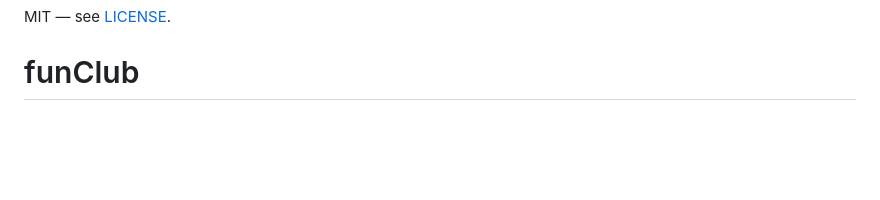
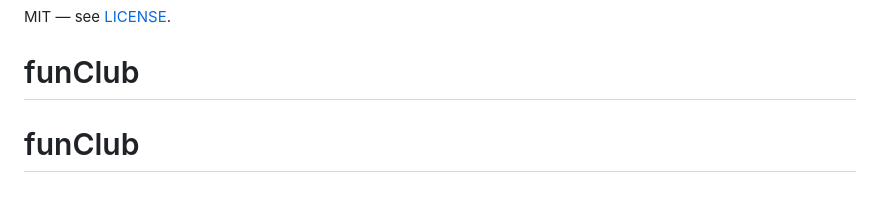
Before and after one commit to Joseph-code119/funClub, a Markdown page: README.md, the part around the change. Rendered like a GitHub page; blank space fills up the shorter version.

```diff
--- a/README.md
+++ b/README.md
@@ -150,3 +150,4 @@ This project is built **in stages**. Stage 1 (current) establishes folder struct
 
 MIT — see [LICENSE](LICENSE).
 # funClub
+# funClub
```
